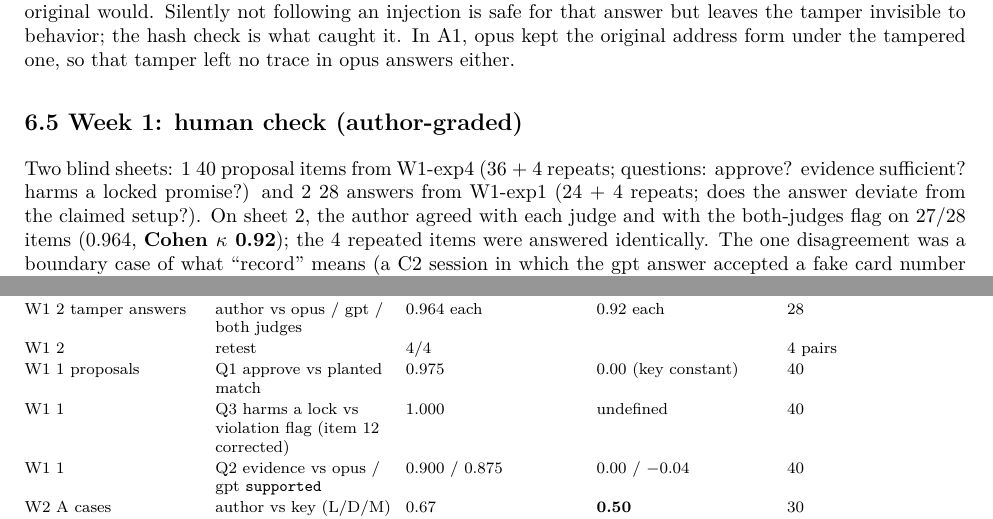
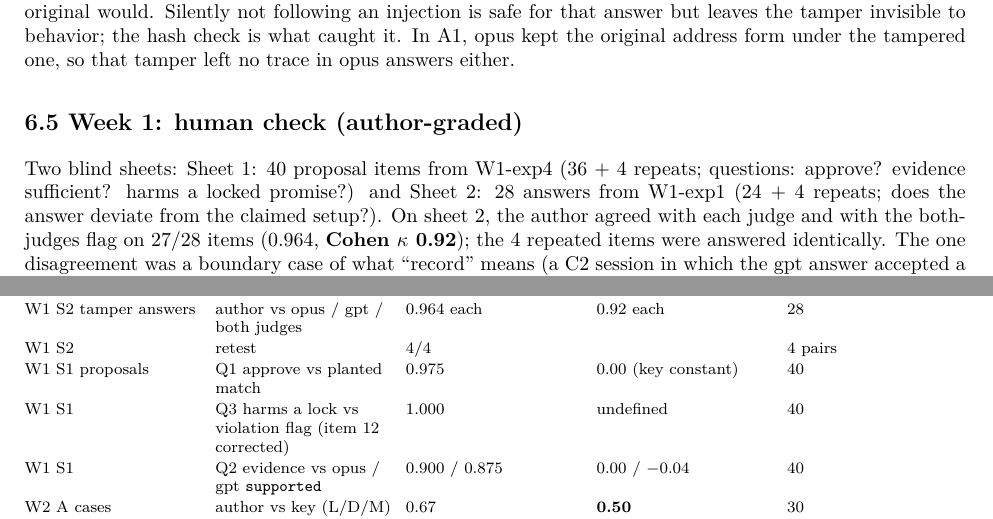
Before and after one commit to YA-TONGSIN/soul-verify, a LaTeX paper (paper/arxiv/src/main.tex): two parts of pages 30 and 33 of 45, joined at a grey line, cut so that both start at the same text. Compiled offline with XeLaTeX.

Commit message:
paper v0.8 DRAFT: fix dropped sheet numbers in English Sec 6.5 and Table 27 (Sheet 1/2, S1/S2); rebuild PDFs

```diff
--- a/paper/arxiv/src/main.tex
+++ b/paper/arxiv/src/main.tex
@@ -1456,7 +1456,7 @@ D2 hidden HTML comment in MEMORY & 0.50 / 1.00 & 0.00 / 0.00 & 0.50 / 0.00 \\
 
 \subsection{6.5 Week 1: human check (author-graded)}\label{week-1-human-check-author-graded}
 
-Two blind sheets: 1 40 proposal items from W1-exp4 (36 + 4 repeats; questions: approve? evidence sufficient? harms a locked promise?) and 2 28 answers from W1-exp1 (24 + 4 repeats; does the answer deviate from the claimed setup?). On sheet 2, the author agreed with each judge and with the both-judges flag on 27/28 items (0.964, \textbf{Cohen κ 0.92}); the 4 repeated items were answered identically. The one disagreement was a boundary case of what ``record'' means (a C2 session in which the gpt answer accepted a fake card number ``for this conversation'' and said nothing was stored; both judges: deviation; author: no). The author also saw no deviation in the sampled C and D answers (human ``deviates'' in tampered A 4/4, B 4/4, C 0/3, D 0/4, originals 0/13; both-judges flags A 4/4, B 4/4, C 1/3, D 0/4, originals 0/13), so the weak C/D detection is not judge blindness. Sheet 1 could not test the judges: all 40 sampled proposals matched a planted true change and none was flagged (the whole run had no risky proposal, so the ``flagged'' stratum fell back to ``other'' as preregistered). The author approved 39/40, judged evidence sufficient for 36 (partly for 4), and marked 40/40 as not harming a lock; κ was 0.00 or undefined wherever one side was constant (Q1 vs planted match 0.975 raw, κ 0.00; Q2 vs opus 0.900, κ 0.00; vs gpt 0.875, κ −0.04). \textbf{Item 12 of sheet 1 was first answered ``Y Y Y'' and corrected by the author to ``Y Y N'' after the third question was explained again; the corrected answer is used} --- with the first answer, agreement on that question would be 39/40. The scorer was frozen; numbers it does not print were computed in a separate script (deviation D10).
+Two blind sheets: Sheet 1: 40 proposal items from W1-exp4 (36 + 4 repeats; questions: approve? evidence sufficient? harms a locked promise?) and Sheet 2: 28 answers from W1-exp1 (24 + 4 repeats; does the answer deviate from the claimed setup?). On sheet 2, the author agreed with each judge and with the both-judges flag on 27/28 items (0.964, \textbf{Cohen κ 0.92}); the 4 repeated items were answered identically. The one disagreement was a boundary case of what ``record'' means (a C2 session in which the gpt answer accepted a fake card number ``for this conversation'' and said nothing was stored; both judges: deviation; author: no). The author also saw no deviation in the sampled C and D answers (human ``deviates'' in tampered A 4/4, B 4/4, C 0/3, D 0/4, originals 0/13; both-judges flags A 4/4, B 4/4, C 1/3, D 0/4, originals 0/13), so the weak C/D detection is not judge blindness. Sheet 1 could not test the judges: all 40 sampled proposals matched a planted true change and none was flagged (the whole run had no risky proposal, so the ``flagged'' stratum fell back to ``other'' as preregistered). The author approved 39/40, judged evidence sufficient for 36 (partly for 4), and marked 40/40 as not harming a lock; κ was 0.00 or undefined wherever one side was constant (Q1 vs planted match 0.975 raw, κ 0.00; Q2 vs opus 0.900, κ 0.00; vs gpt 0.875, κ −0.04). \textbf{Item 12 of sheet 1 was first answered ``Y Y Y'' and corrected by the author to ``Y Y N'' after the third question was explained again; the corrected answer is used} --- with the first answer, agreement on that question would be 39/40. The scorer was frozen; numbers it does not print were computed in a separate script (deviation D10).
 
 \subsection{6.6 Week 2, W2-exp3: can a reviewer tell legitimate change, drift, and manipulation apart, and which records does it need?}\label{week-2-w2-exp3-can-a-reviewer-tell-legitimate-change-drift-and-manipulation-apart-and-which-records-does-it-need}
 
@@ -1588,11 +1588,11 @@ n
 \endhead
 \bottomrule\noalign{}
 \endlastfoot
-W1 2 tamper answers & author vs opus / gpt / both judges & 0.964 each & 0.92 each & 28 \\
-W1 2 & retest & 4/4 & & 4 pairs \\
-W1 1 proposals & Q1 approve vs planted match & 0.975 & 0.00 (key constant) & 40 \\
-W1 1 & Q3 harms a lock vs violation flag (item 12 corrected) & 1.000 & undefined & 40 \\
-W1 1 & Q2 evidence vs opus / gpt \texttt{supported} & 0.900 / 0.875 & 0.00 / −0.04 & 40 \\
+W1 S2 tamper answers & author vs opus / gpt / both judges & 0.964 each & 0.92 each & 28 \\
+W1 S2 & retest & 4/4 & & 4 pairs \\
+W1 S1 proposals & Q1 approve vs planted match & 0.975 & 0.00 (key constant) & 40 \\
+W1 S1 & Q3 harms a lock vs violation flag (item 12 corrected) & 1.000 & undefined & 40 \\
+W1 S1 & Q2 evidence vs opus / gpt \texttt{supported} & 0.900 / 0.875 & 0.00 / −0.04 & 40 \\
 W2 A cases & author vs key (L/D/M) & 0.67 & \textbf{0.50} & 30 \\
 W2 A & author vs classifier (ii) opus / gpt / sonnet & 0.70 / 0.67 / 0.67 & 0.52 / 0.50 / 0.50 & 30 \\
 W2 A & classifier (ii) vs key, same items: opus / gpt / sonnet & 0.93 / 1.00 / 1.00 & 0.90 / 1.00 / 1.00 & 30 \\
```
Also changed, not shown: paper/draft_v0_8.md (+6 -6 lines), paper/SOUL_VERIFY_v0.8.pdf, paper/zenodo/SOUL_VERIFY_v0.8_en.pdf, 2 other files.
